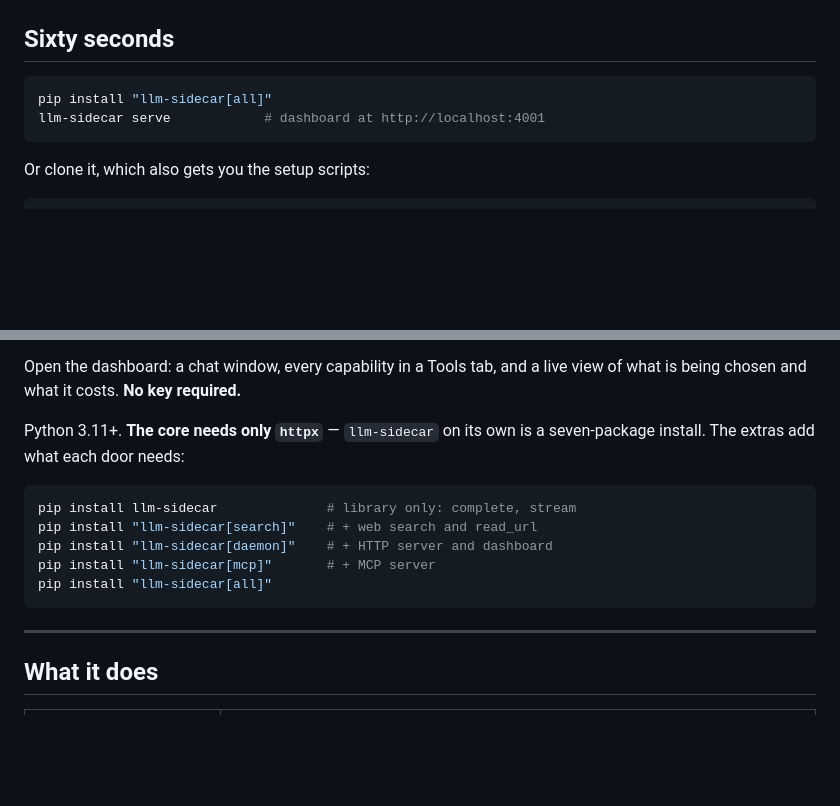
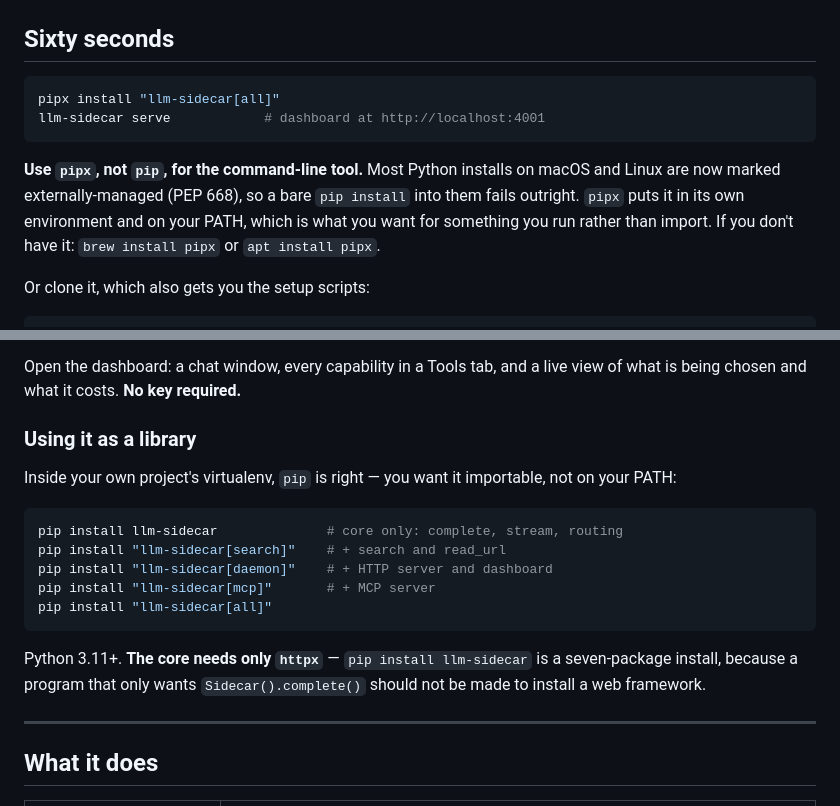
Before and after one commit to awaistechnologist/llm-sidecar, a Markdown page: README.md, 2 parts joined by grey strips. Drawn GitHub-style; blank space fills up the shorter version.

Commit message:
docs: recommend pipx, because the pip one-liner would have failed
The install section led with `pip install "llm-sidecar[all]"`, which is the
wrong first command for a CLI tool in 2026. Most Python installs on macOS and
Linux now ship the EXTERNALLY-MANAGED marker (PEP 668) — confirmed on the
Homebrew Python here — so that line fails outright with an error most people
will read as "this project is broken" rather than "your Python is protected".

Publishing to PyPI is what made this reachable: before today the only route in
was a clone, which sidestepped the whole issue.

Now leads with pipx, which puts the tool in its own environment and on PATH —
what you want for something you run rather than import — and says why, plus
how to get pipx. `pip` is kept for the library case, in your own project's
virtualenv, where it is the correct choice.

Verified the recommended command end to end: pipx install "llm-sidecar[all]"
from PyPI, sandboxed to /tmp so nothing touched the real home directory, then
`llm-sidecar status` from the installed shim.

Co-Authored-By: Claude Opus 5 <noreply@anthropic.com>

````diff
--- a/README.md
+++ b/README.md
@@ -41,9 +41,15 @@ slow and sometimes have to be rotated past.
 ## Sixty seconds
 
 ```bash
-pip install "llm-sidecar[all]"
+pipx install "llm-sidecar[all]"
 llm-sidecar serve            # dashboard at http://localhost:4001
 ```
+
+**Use `pipx`, not `pip`, for the command-line tool.** Most Python installs on
+macOS and Linux are now marked externally-managed (PEP 668), so a bare
+`pip install` into them fails outright. `pipx` puts it in its own environment
+and on your PATH, which is what you want for something you run rather than
+import. If you don't have it: `brew install pipx` or `apt install pipx`.
 
 Or clone it, which also gets you the setup scripts:
 
@@ -66,16 +72,22 @@ a `.env` in the project directory if you keep your key there.
 Open the dashboard: a chat window, every capability in a Tools tab, and a live
 view of what is being chosen and what it costs. **No key required.**
 
-Python 3.11+. **The core needs only `httpx`** — `llm-sidecar` on its own is a
-seven-package install. The extras add what each door needs:
+### Using it as a library
+
+Inside your own project's virtualenv, `pip` is right — you want it importable,
+not on your PATH:
 
 ```bash
-pip install llm-sidecar              # library only: complete, stream
-pip install "llm-sidecar[search]"    # + web search and read_url
+pip install llm-sidecar              # core only: complete, stream, routing
+pip install "llm-sidecar[search]"    # + search and read_url
 pip install "llm-sidecar[daemon]"    # + HTTP server and dashboard
 pip install "llm-sidecar[mcp]"       # + MCP server
 pip install "llm-sidecar[all]"
 ```
+
+Python 3.11+. **The core needs only `httpx`** — `pip install llm-sidecar` is a
+seven-package install, because a program that only wants `Sidecar().complete()`
+should not be made to install a web framework.
 
 ---
 
````
